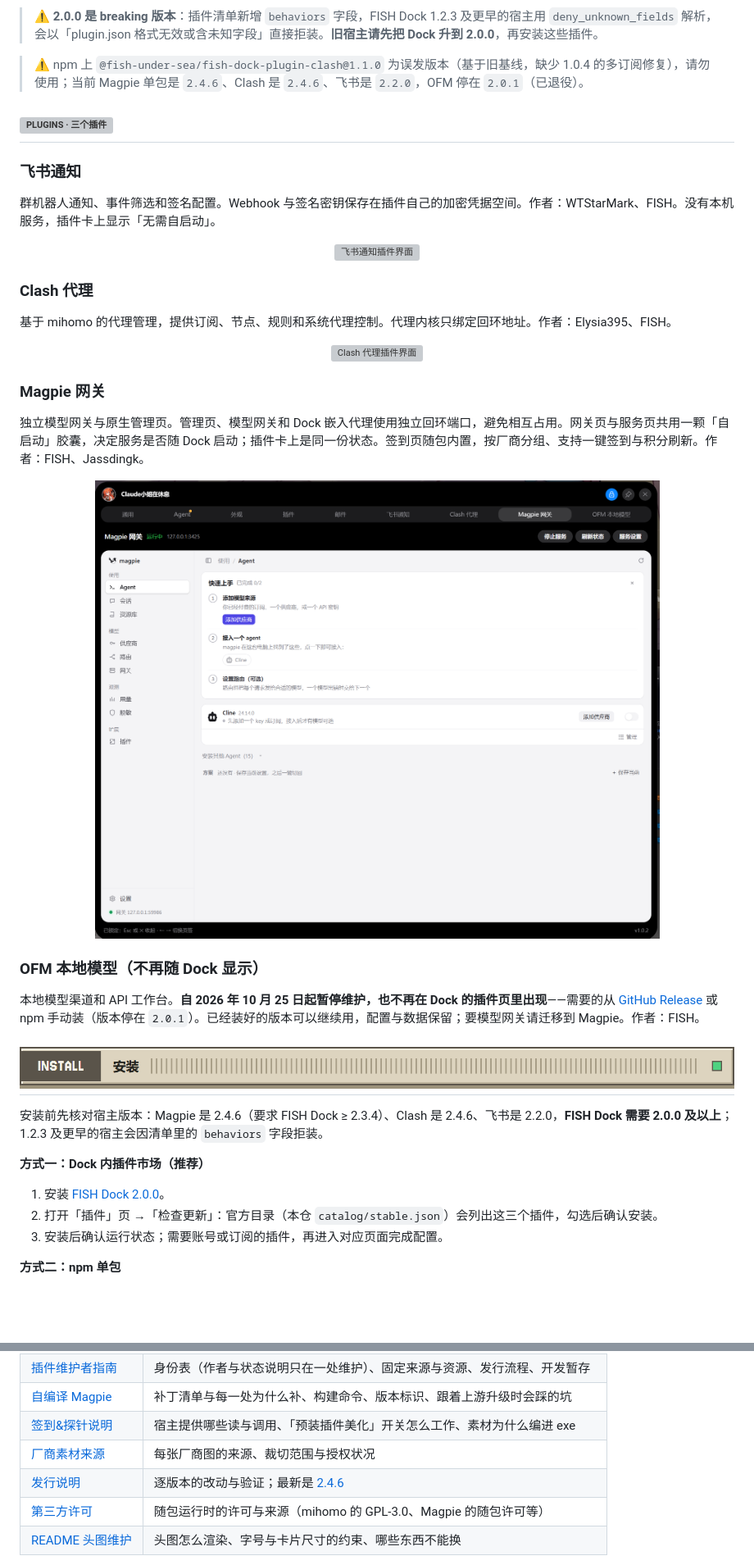
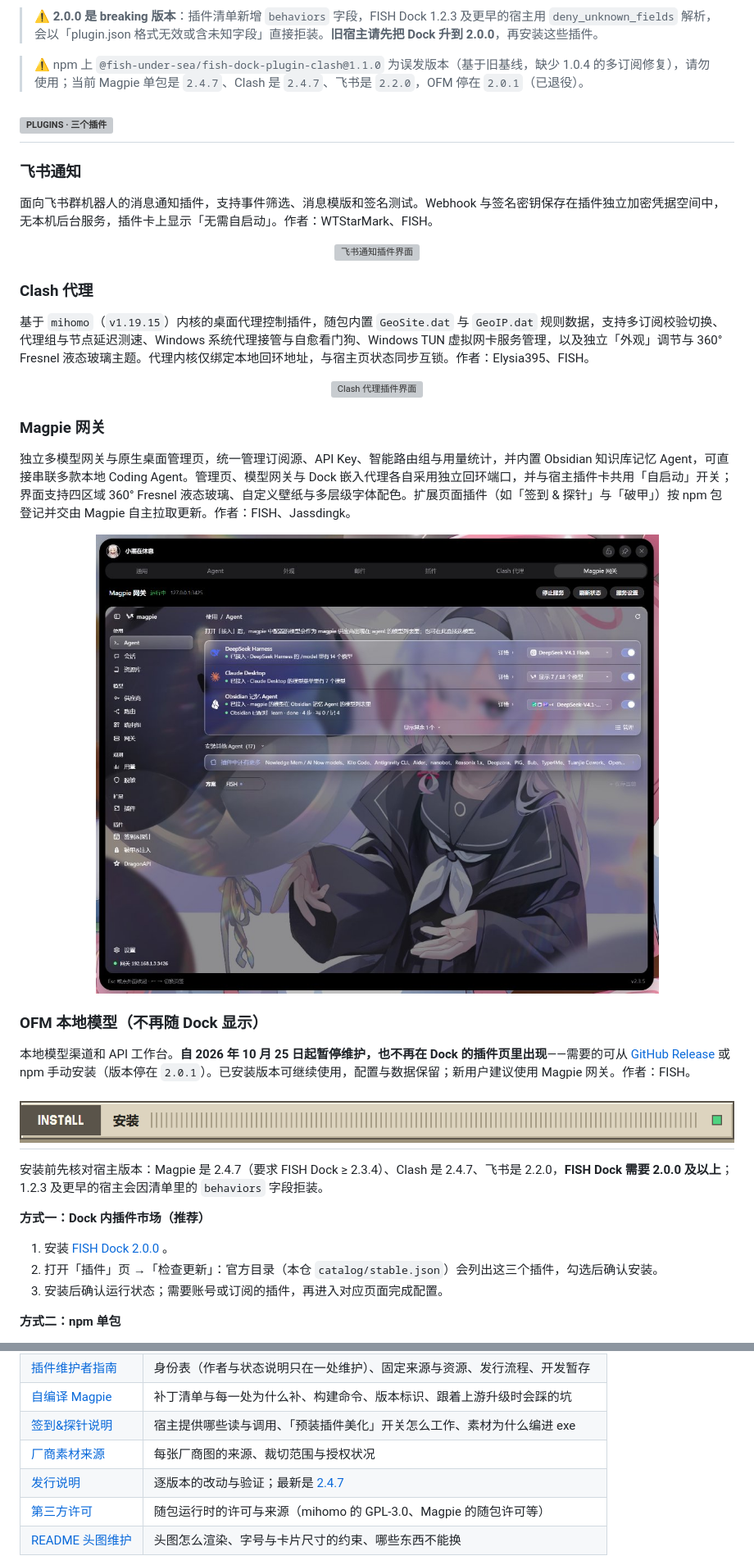
Before and after one commit to Fish-under-sea/FISH-DOCK-Plugins, a Markdown page: README.md, 2 parts joined by grey strips. Shown at 82% size. Rendered like a GitHub page; pictures changed too: assets/readme/magpie.png; blank space fills up the shorter version; grey boxes are pictures that could not be loaded.

Commit message:
docs(release): 同步 2.4.7 文档、展示图与头图

```diff
--- a/README.md
+++ b/README.md
@@ -51,39 +52,39 @@
 
 > ⚠️ **2.0.0 是 breaking 版本**：插件清单新增 `behaviors` 字段，FISH Dock 1.2.3 及更早的宿主用 `deny_unknown_fields` 解析，会以「plugin.json 格式无效或含未知字段」直接拒装。**旧宿主请先把 Dock 升到 2.0.0**，再安装这些插件。
 
-> ⚠️ npm 上 `@fish-under-sea/fish-dock-plugin-clash@1.1.0` 为误发版本（基于旧基线，缺少 1.0.4 的多订阅修复），请勿使用；当前 Magpie 单包是 `2.4.6`、Clash 是 `2.4.6`、飞书是 `2.2.0`，OFM 停在 `2.0.1`（已退役）。
+> ⚠️ npm 上 `@fish-under-sea/fish-dock-plugin-clash@1.1.0` 为误发版本（基于旧基线，缺少 1.0.4 的多订阅修复），请勿使用；当前 Magpie 单包是 `2.4.7`、Clash 是 `2.4.7`、飞书是 `2.2.0`，OFM 停在 `2.0.1`（已退役）。
 
 <h2 id="plugins"><picture><source media="(prefers-color-scheme: dark)" srcset="assets/readme/section-features-dark.png"><img src="assets/readme/section-features-light.png" alt="PLUGINS · 三个插件" width="100%"></picture></h2>
 
 ### 飞书通知
 
-群机器人通知、事件筛选和签名配置。Webhook 与签名密钥保存在插件自己的加密凭据空间。作者：WTStarMark、FISH。没有本机服务，插件卡上显示「无需自启动」。
+面向飞书群机器人的消息通知插件，支持事件筛选、消息模版和签名测试。Webhook 与签名密钥保存在插件独立加密凭据空间中，无本机后台服务，插件卡上显示「无需自启动」。作者：WTStarMark、FISH。
 
 <p align="center"><img src="assets/readme/feishu.png" width="760" alt="飞书通知插件界面"></p>
 
 ### Clash 代理
 
-基于 mihomo 的代理管理，提供订阅、节点、规则和系统代理控制。代理内核只绑定回环地址。作者：Elysia395、FISH。
+基于 `mihomo`（`v1.19.15`）内核的桌面代理控制插件，随包内置 `GeoSite.dat` 与 `GeoIP.dat` 规则数据，支持多订阅校验切换、代理组与节点延迟测速、Windows 系统代理接管与自愈看门狗、Windows TUN 虚拟网卡服务管理，以及独立「外观」调节与 360° Fresnel 液态玻璃主题。代理内核仅绑定本地回环地址，与宿主页状态同步互锁。作者：Elysia395、FISH。
 
 <p align="center"><img src="assets/readme/clash.png" width="760" alt="Clash 代理插件界面"></p>
 
 ### Magpie 网关
 
-独立模型网关与原生管理页。管理页、模型网关和 Dock 嵌入代理使用独立回环端口，避免相互占用。网关页与服务页共用一颗「自启动」胶囊，决定服务是否随 Dock 启动；插件卡上是同一份状态。签到页随包内置，按厂商分组、支持一键签到与积分刷新。作者：FISH、Jassdingk。
+独立多模型网关与原生桌面管理页，统一管理订阅源、API Key、智能路由组与用量统计，并内置 Obsidian 知识库记忆 Agent，可直接串联多款本地 Coding Agent。管理页、模型网关与 Dock 嵌入代理各自采用独立回环端口，并与宿主插件卡共用「自启动」开关；界面支持四区域 360° Fresnel 液态玻璃、自定义壁纸与多层级字体配色。扩展页面插件（如「签到 & 探针」与「破甲」）按 npm 包登记并交由 Magpie 自主拉取更新。作者：FISH、Jassdingk。
 
 <p align="center"><img src="assets/readme/magpie.png" width="760" alt="Magpie 网关插件界面"></p>
 
 ### OFM 本地模型（不再随 Dock 显示）
 
-本地模型渠道和 API 工作台。**自 2026 年 10 月 25 日起暂停维护，也不再在 Dock 的插件页里出现**——需要的从 [GitHub Release](https://github.com/Fish-under-sea/FISH-DOCK-Plugins/releases/download/v2.0.1/ofm.fish-plugin) 或 npm 手动装（版本停在 `2.0.1`）。已经装好的版本可以继续用，配置与数据保留；要模型网关请迁移到 Magpie。作者：FISH。
+本地模型渠道和 API 工作台。**自 2026 年 10 月 25 日起暂停维护，也不再在 Dock 的插件页里出现**——需要的可从 [GitHub Release](https://github.com/Fish-under-sea/FISH-DOCK-Plugins/releases/download/v2.0.1/ofm.fish-plugin) 或 npm 手动安装（版本停在 `2.0.1`）。已安装版本可继续使用，配置与数据保留；新用户建议使用 Magpie 网关。作者：FISH。
 
 <h2 id="get-started"><picture><source media="(prefers-color-scheme: dark)" srcset="assets/readme/section-install-dark.png"><img src="assets/readme/section-install-light.png" alt="INSTALL · 安装使用" width="100%"></picture></h2>
 
-安装前先核对宿主版本：Magpie 是 2.4.6（要求 FISH Dock ≥ 2.3.4）、Clash 是 2.4.6、飞书是 2.2.0，**FISH Dock 需要 2.0.0 及以上**；1.2.3 及更早的宿主会因清单里的 `behaviors` 字段拒装。
+安装前先核对宿主版本：Magpie 是 2.4.7（要求 FISH Dock ≥ 2.3.4）、Clash 是 2.4.7、飞书是 2.2.0，**FISH Dock 需要 2.0.0 及以上**；1.2.3 及更早的宿主会因清单里的 `behaviors` 字段拒装。
 
 **方式一：Dock 内插件市场（推荐）**
 
-1. 安装 [FISH Dock 2.0.0](https://github.com/Fish-under-sea/FISH-Dock/releases/tag/v2.0.0)。
+1. 安装 [FISH Dock 2.0.0](https://github.com/Fish-under-sea/FISH-Dock/releases/tag/v2.0.0) 。
 2. 打开「插件」页 →「检查更新」：官方目录（本仓 `catalog/stable.json`）会列出这三个插件，勾选后确认安装。
 3. 安装后确认运行状态；需要账号或订阅的插件，再进入对应页面完成配置。
 
@@ -141,7 +142,7 @@ node --test --test-isolation=none 'plugins/feishu/*.test.mjs' 'plugins/clash/*.t
 | [自编译 Magpie](plugins/magpie/tools/README.md) | 补丁清单与每一处为什么补、构建命令、版本标识、跟着上游升级时会踩的坑 |
 | [签到&探针说明](https://github.com/Fish-under-sea/magpie-checkin-relay-probe) | 宿主提供哪些读与调用、「预装插件美化」开关怎么工作、素材为什么编进 exe |
 | [厂商素材来源](https://github.com/Fish-under-sea/magpie-checkin-relay-probe/tree/main/page/checkin/logos) | 每张厂商图的来源、裁切范围与授权状况 |
-| [发行说明](docs/releases/) | 逐版本的改动与验证；最新是 [2.4.6](docs/releases/2.4.6.md) |
+| [发行说明](docs/releases/) | 逐版本的改动与验证；最新是 [2.4.7](docs/releases/2.4.7.md) |
 | [第三方许可](THIRD_PARTY_NOTICES.md) | 随包运行时的许可与来源（mihomo 的 GPL-3.0、Magpie 的随包许可等） |
 | [README 头图维护](assets/readme/MAINTAINING.md) | 头图怎么渲染、字号与卡片尺寸的约束、哪些东西不能换 |
 
```
Also changed, not shown: other parts of README.md (+17 -16 lines), docs/developers/README.md (+3 -2 lines), docs/maintainers/README.md (+3 -3 lines), docs/releases/2.4.7.md (added, +50 -0 lines), assets/readme/config-stat-version-zh-dark.png, assets/readme/config-stat-version-zh-light.png, 2 other files.
